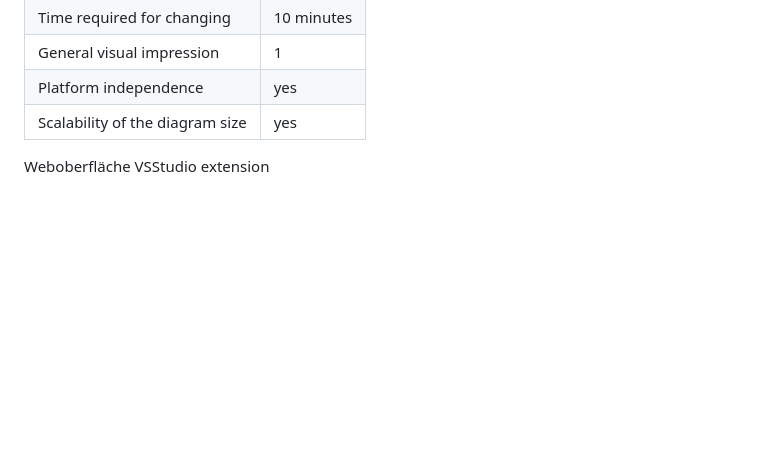
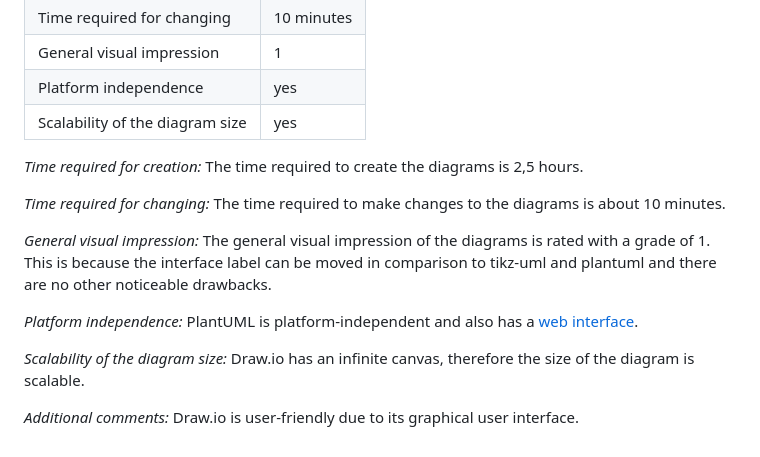
Before and after one commit to OberMarco/OpenSourceSoftwareUML, a Markdown page: README.md, the part around one of its changes. GitHub-like rendering; blank space fills up the shorter version.

```diff
--- a/README.md
+++ b/README.md
@@ -139,5 +177,21 @@ Platform independence | yes
 Scalability of the diagram size | yes
 
 
-Weboberfläche
-VSStudio extension
+*Time required for creation:*
+The time required to create the diagrams is 2,5 hours.
+
+*Time required for changing:*
+The time required to make changes to the diagrams is about 10 minutes.
+
+*General visual impression:*
+The general visual impression of the diagrams is rated with a grade of 1.
+This is because the interface label can be moved in comparison to tikz-uml and plantuml and there are no other noticeable drawbacks.
+
+*Platform independence:*
+PlantUML is platform-independent and also has a [web interface]( http://www.plantuml.com/).
+
+*Scalability of the diagram size:*
+Draw.io has an infinite canvas, therefore the size of the diagram is scalable.
+
+*Additional comments:*
+Draw.io is user-friendly due to its graphical user interface.
```
Also changed, not shown: other parts of README.md (+42 -4 lines).
